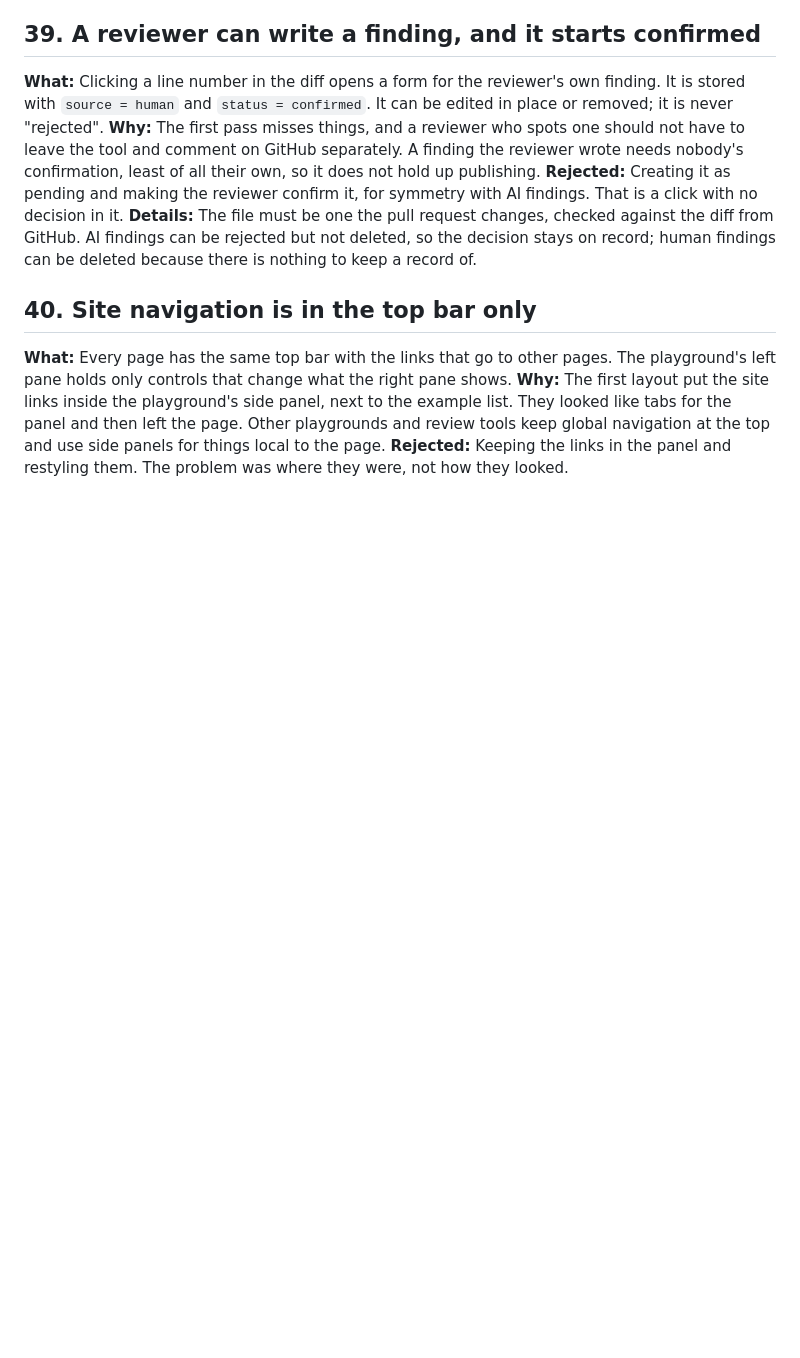
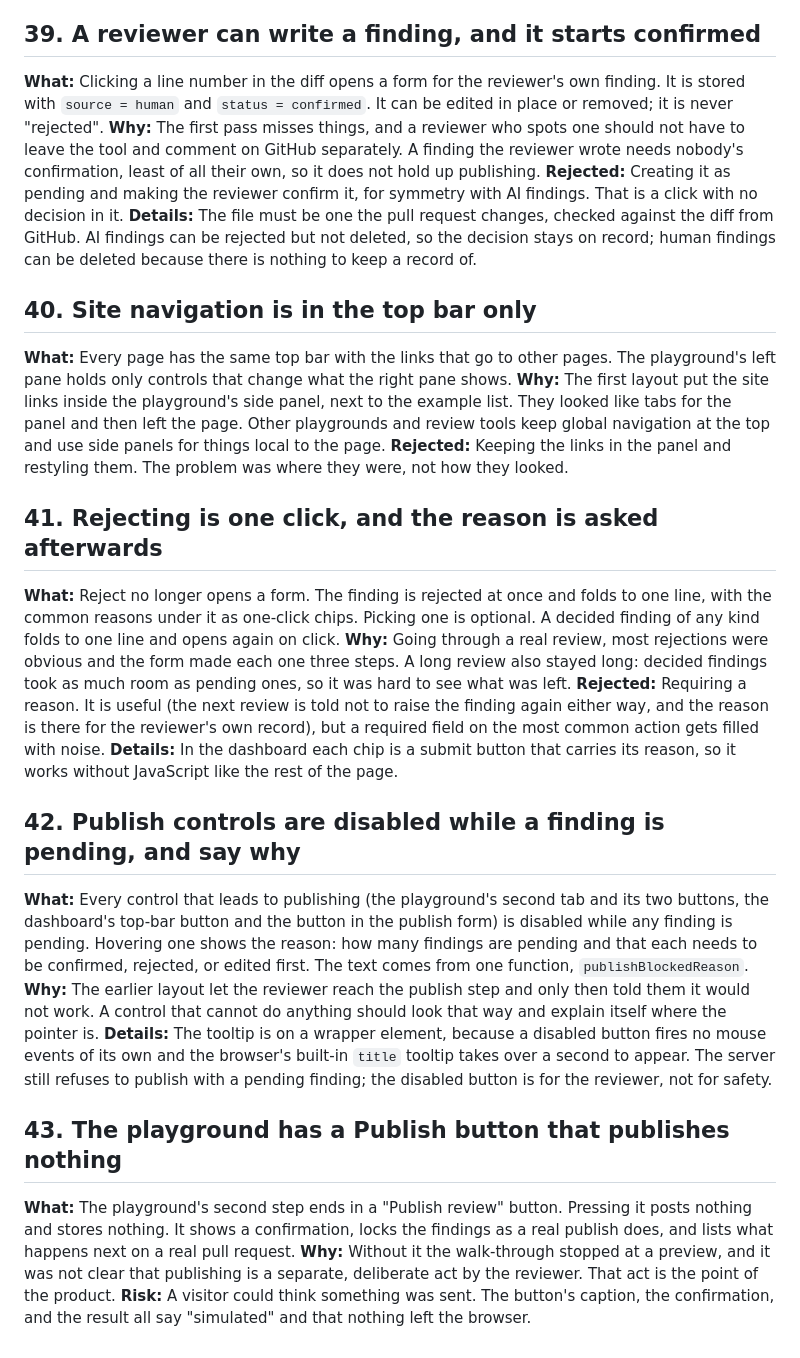
Before and after one commit to Changliu53/second-look, a Markdown page: DECISIONS.md, the part around the change. Drawn GitHub-style; blank space fills up the shorter version.

```diff
--- a/DECISIONS.md
+++ b/DECISIONS.md
@@ -216,3 +216,19 @@ One entry per real design choice: what, why, and the alternative that was reject
 **What:** Every page has the same top bar with the links that go to other pages. The playground's left pane holds only controls that change what the right pane shows.
 **Why:** The first layout put the site links inside the playground's side panel, next to the example list. They looked like tabs for the panel and then left the page. Other playgrounds and review tools keep global navigation at the top and use side panels for things local to the page.
 **Rejected:** Keeping the links in the panel and restyling them. The problem was where they were, not how they looked.
+
+## 41. Rejecting is one click, and the reason is asked afterwards
+**What:** Reject no longer opens a form. The finding is rejected at once and folds to one line, with the common reasons under it as one-click chips. Picking one is optional. A decided finding of any kind folds to one line and opens again on click.
+**Why:** Going through a real review, most rejections were obvious and the form made each one three steps. A long review also stayed long: decided findings took as much room as pending ones, so it was hard to see what was left.
+**Rejected:** Requiring a reason. It is useful (the next review is told not to raise the finding again either way, and the reason is there for the reviewer's own record), but a required field on the most common action gets filled with noise.
+**Details:** In the dashboard each chip is a submit button that carries its reason, so it works without JavaScript like the rest of the page.
+
+## 42. Publish controls are disabled while a finding is pending, and say why
+**What:** Every control that leads to publishing (the playground's second tab and its two buttons, the dashboard's top-bar button and the button in the publish form) is disabled while any finding is pending. Hovering one shows the reason: how many findings are pending and that each needs to be confirmed, rejected, or edited first. The text comes from one function, `publishBlockedReason`.
+**Why:** The earlier layout let the reviewer reach the publish step and only then told them it would not work. A control that cannot do anything should look that way and explain itself where the pointer is.
+**Details:** The tooltip is on a wrapper element, because a disabled button fires no mouse events of its own and the browser's built-in `title` tooltip takes over a second to appear. The server still refuses to publish with a pending finding; the disabled button is for the reviewer, not for safety.
+
+## 43. The playground has a Publish button that publishes nothing
+**What:** The playground's second step ends in a "Publish review" button. Pressing it posts nothing and stores nothing. It shows a confirmation, locks the findings as a real publish does, and lists what happens next on a real pull request.
+**Why:** Without it the walk-through stopped at a preview, and it was not clear that publishing is a separate, deliberate act by the reviewer. That act is the point of the product.
+**Risk:** A visitor could think something was sent. The button's caption, the confirmation, and the result all say "simulated" and that nothing left the browser.
```
Also changed, not shown: README.md (+3 -3 lines), docs/home.jpg, 14 other files.
